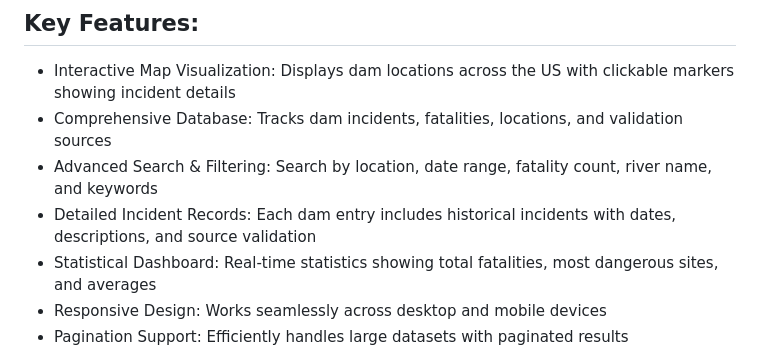
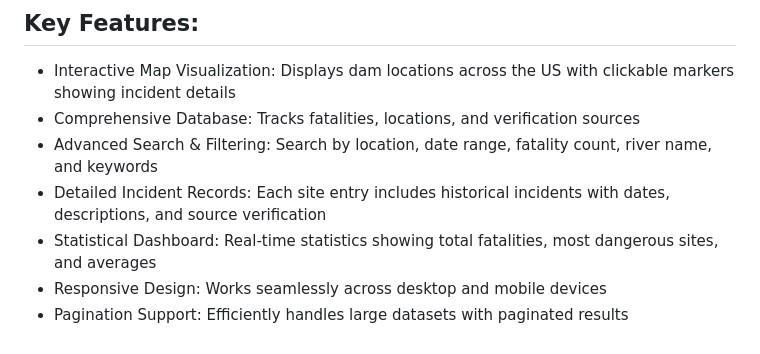
Before and after one commit to lowheaddamfatalities/lowheaddamfatalitieswebsite, a Markdown page: README.md, the part around one of its changes. GitHub-like rendering.

```diff
--- a/README.md
+++ b/README.md
@@ -4,9 +4,9 @@ The Low Head Dam Fatalities Site is a web application designed to raise awarenes
 
 ## Key Features:
   - Interactive Map Visualization: Displays dam locations across the US with clickable markers showing incident details
-  - Comprehensive Database: Tracks dam incidents, fatalities, locations, and validation sources
+  - Comprehensive Database: Tracks fatalities, locations, and verification sources
   - Advanced Search & Filtering: Search by location, date range, fatality count, river name, and keywords
-  - Detailed Incident Records: Each dam entry includes historical incidents with dates, descriptions, and source validation
+  - Detailed Incident Records: Each site entry includes historical incidents with dates, descriptions, and source verification
   - Statistical Dashboard: Real-time statistics showing total fatalities, most dangerous sites, and averages
   - Responsive Design: Works seamlessly across desktop and mobile devices
   - Pagination Support: Efficiently handles large datasets with paginated results
```
Also changed, not shown: other parts of README.md (+16 -16 lines).
